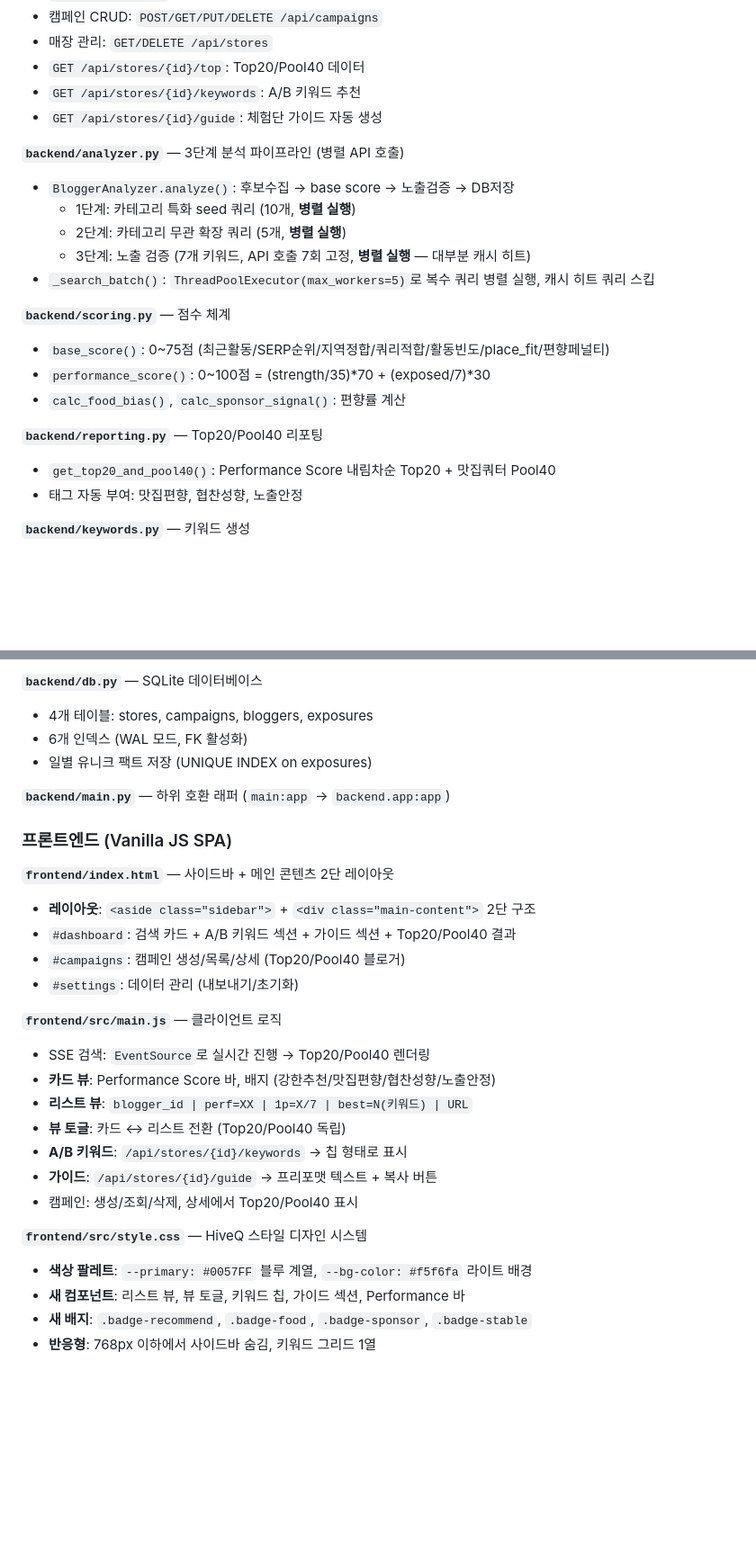
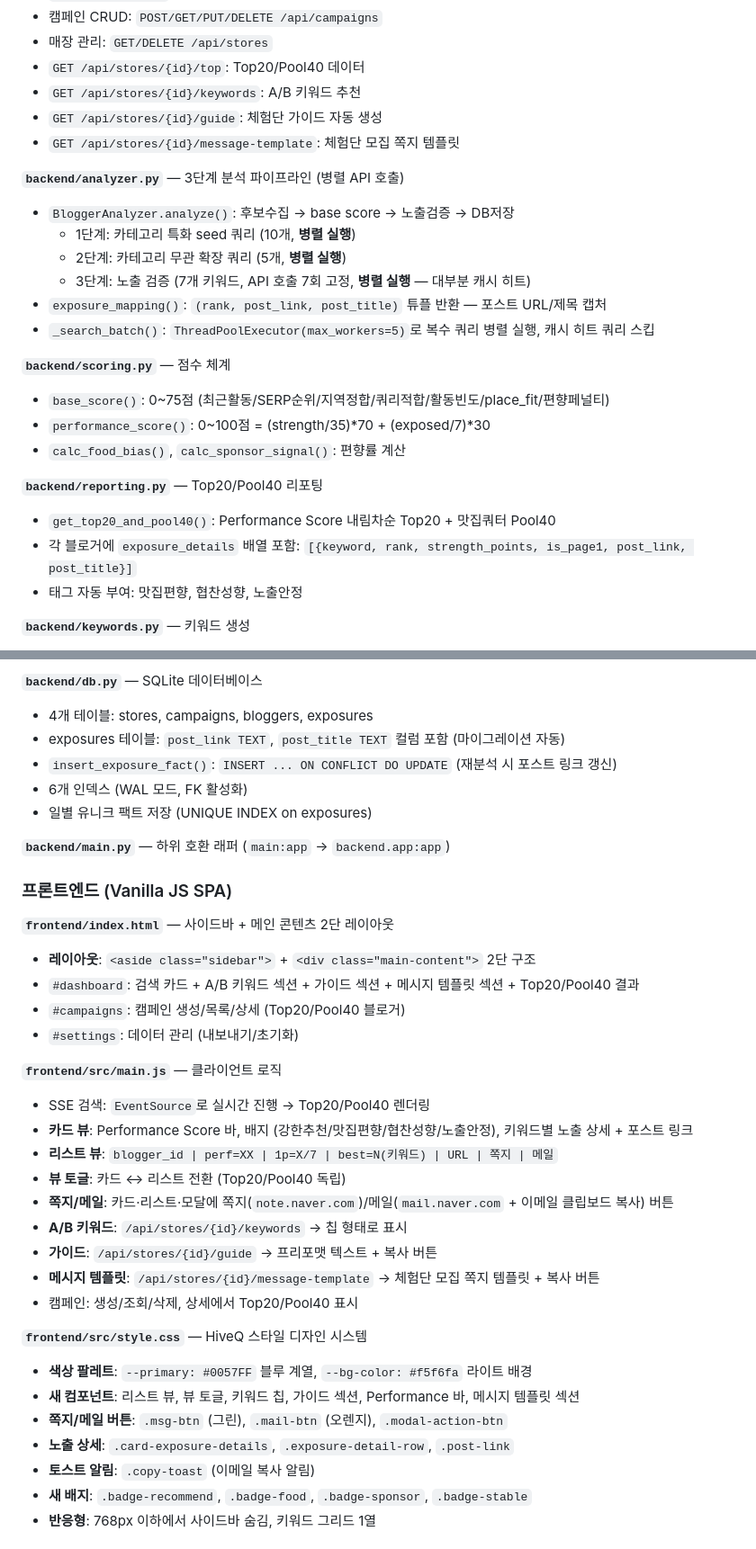
Before and after one commit to hafrli1203-lang/naverblog, a Markdown page: CLAUDE.md, 2 parts joined by grey strips. Shown at 90% size. Drawn GitHub-style; blank space fills up the shorter version.

```diff
--- a/CLAUDE.md
+++ b/CLAUDE.md
@@ -70,6 +70,7 @@ cd frontend && npm install && npm run dev
 - `GET /api/stores/{id}/top`: Top20/Pool40 데이터
 - `GET /api/stores/{id}/keywords`: A/B 키워드 추천
 - `GET /api/stores/{id}/guide`: 체험단 가이드 자동 생성
+- `GET /api/stores/{id}/message-template`: 체험단 모집 쪽지 템플릿
 
 **`backend/analyzer.py`** — 3단계 분석 파이프라인 (병렬 API 호출)
 
@@ -77,6 +78,7 @@ cd frontend && npm install && npm run dev
   - 1단계: 카테고리 특화 seed 쿼리 (10개, **병렬 실행**)
   - 2단계: 카테고리 무관 확장 쿼리 (5개, **병렬 실행**)
   - 3단계: 노출 검증 (7개 키워드, API 호출 7회 고정, **병렬 실행** — 대부분 캐시 히트)
+- `exposure_mapping()`: `(rank, post_link, post_title)` 튜플 반환 — 포스트 URL/제목 캡처
 - `_search_batch()`: `ThreadPoolExecutor(max_workers=5)`로 복수 쿼리 병렬 실행, 캐시 히트 쿼리 스킵
 
 **`backend/scoring.py`** — 점수 체계
@@ -88,6 +90,7 @@ cd frontend && npm install && npm run dev
 **`backend/reporting.py`** — Top20/Pool40 리포팅
 
 - `get_top20_and_pool40()`: Performance Score 내림차순 Top20 + 맛집쿼터 Pool40
+- 각 블로거에 `exposure_details` 배열 포함: `[{keyword, rank, strength_points, is_page1, post_link, post_title}]`
 - 태그 자동 부여: 맛집편향, 협찬성향, 노출안정
 
 **`backend/keywords.py`** — 키워드 생성
@@ -107,6 +110,8 @@ cd frontend && npm install && npm run dev
 **`backend/db.py`** — SQLite 데이터베이스
 
 - 4개 테이블: stores, campaigns, bloggers, exposures
+- exposures 테이블: `post_link TEXT`, `post_title TEXT` 컬럼 포함 (마이그레이션 자동)
+- `insert_exposure_fact()`: `INSERT ... ON CONFLICT DO UPDATE` (재분석 시 포스트 링크 갱신)
 - 6개 인덱스 (WAL 모드, FK 활성화)
 - 일별 유니크 팩트 저장 (UNIQUE INDEX on exposures)
 
@@ -117,24 +122,29 @@ cd frontend && npm install && npm run dev
 **`frontend/index.html`** — 사이드바 + 메인 콘텐츠 2단 레이아웃
 
 - **레이아웃**: `<aside class="sidebar">` + `<div class="main-content">` 2단 구조
-- `#dashboard`: 검색 카드 + A/B 키워드 섹션 + 가이드 섹션 + Top20/Pool40 결과
+- `#dashboard`: 검색 카드 + A/B 키워드 섹션 + 가이드 섹션 + 메시지 템플릿 섹션 + Top20/Pool40 결과
 - `#campaigns`: 캠페인 생성/목록/상세 (Top20/Pool40 블로거)
 - `#settings`: 데이터 관리 (내보내기/초기화)
 
 **`frontend/src/main.js`** — 클라이언트 로직
 
 - SSE 검색: `EventSource`로 실시간 진행 → Top20/Pool40 렌더링
-- **카드 뷰**: Performance Score 바, 배지 (강한추천/맛집편향/협찬성향/노출안정)
-- **리스트 뷰**: `blogger_id | perf=XX | 1p=X/7 | best=N(키워드) | URL`
+- **카드 뷰**: Performance Score 바, 배지 (강한추천/맛집편향/협찬성향/노출안정), 키워드별 노출 상세 + 포스트 링크
+- **리스트 뷰**: `blogger_id | perf=XX | 1p=X/7 | best=N(키워드) | URL | 쪽지 | 메일`
 - **뷰 토글**: 카드 ↔ 리스트 전환 (Top20/Pool40 독립)
+- **쪽지/메일**: 카드·리스트·모달에 쪽지(`note.naver.com`)/메일(`mail.naver.com` + 이메일 클립보드 복사) 버튼
 - **A/B 키워드**: `/api/stores/{id}/keywords` → 칩 형태로 표시
 - **가이드**: `/api/stores/{id}/guide` → 프리포맷 텍스트 + 복사 버튼
+- **메시지 템플릿**: `/api/stores/{id}/message-template` → 체험단 모집 쪽지 템플릿 + 복사 버튼
 - 캠페인: 생성/조회/삭제, 상세에서 Top20/Pool40 표시
 
 **`frontend/src/style.css`** — HiveQ 스타일 디자인 시스템
 
 - **색상 팔레트**: `--primary: #0057FF` 블루 계열, `--bg-color: #f5f6fa` 라이트 배경
-- **새 컴포넌트**: 리스트 뷰, 뷰 토글, 키워드 칩, 가이드 섹션, Performance 바
+- **새 컴포넌트**: 리스트 뷰, 뷰 토글, 키워드 칩, 가이드 섹션, Performance 바, 메시지 템플릿 섹션
+- **쪽지/메일 버튼**: `.msg-btn` (그린), `.mail-btn` (오렌지), `.modal-action-btn`
+- **노출 상세**: `.card-exposure-details`, `.exposure-detail-row`, `.post-link`
+- **토스트 알림**: `.copy-toast` (이메일 복사 알림)
 - **새 배지**: `.badge-recommend`, `.badge-food`, `.badge-sponsor`, `.badge-stable`
 - **반응형**: 768px 이하에서 사이드바 숨김, 키워드 그리드 1열
 
```
Also changed, not shown: other parts of CLAUDE.md (+36 -3 lines).
